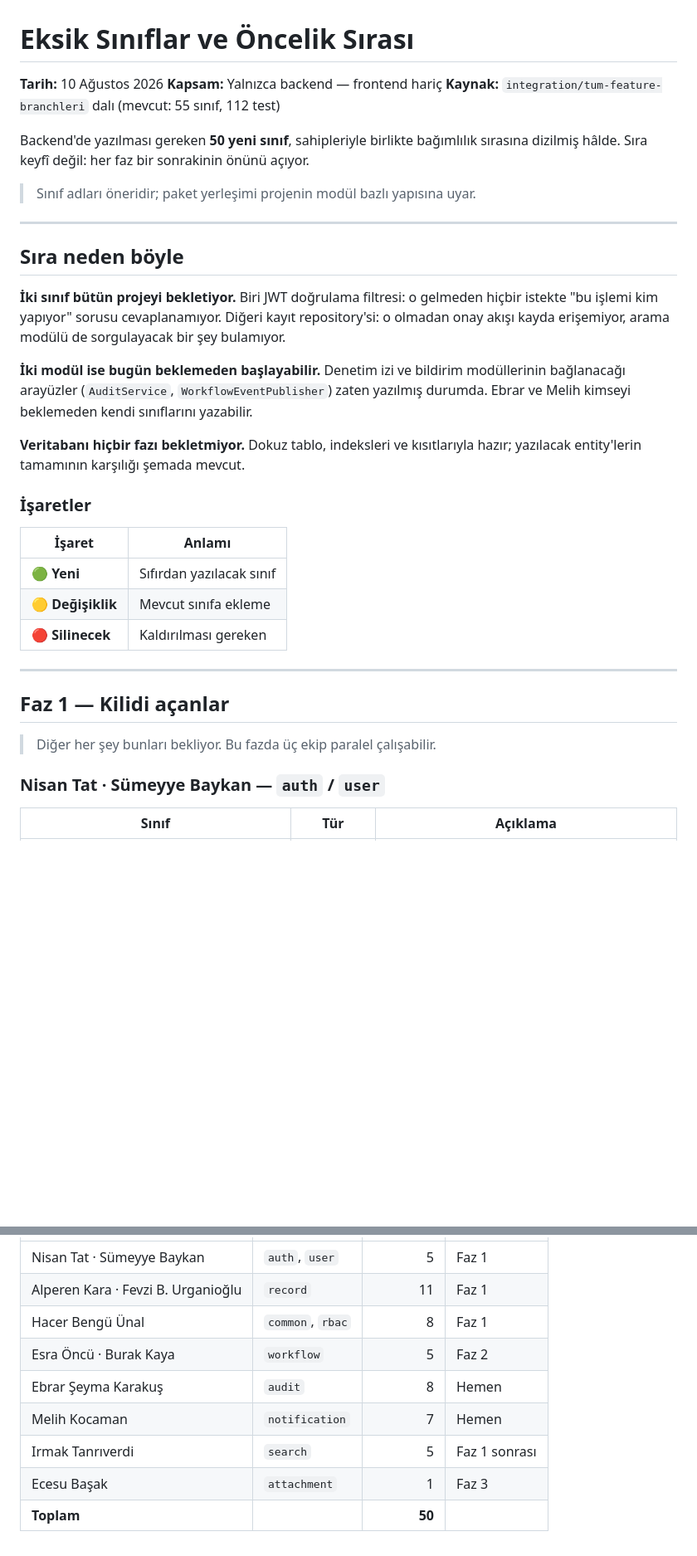
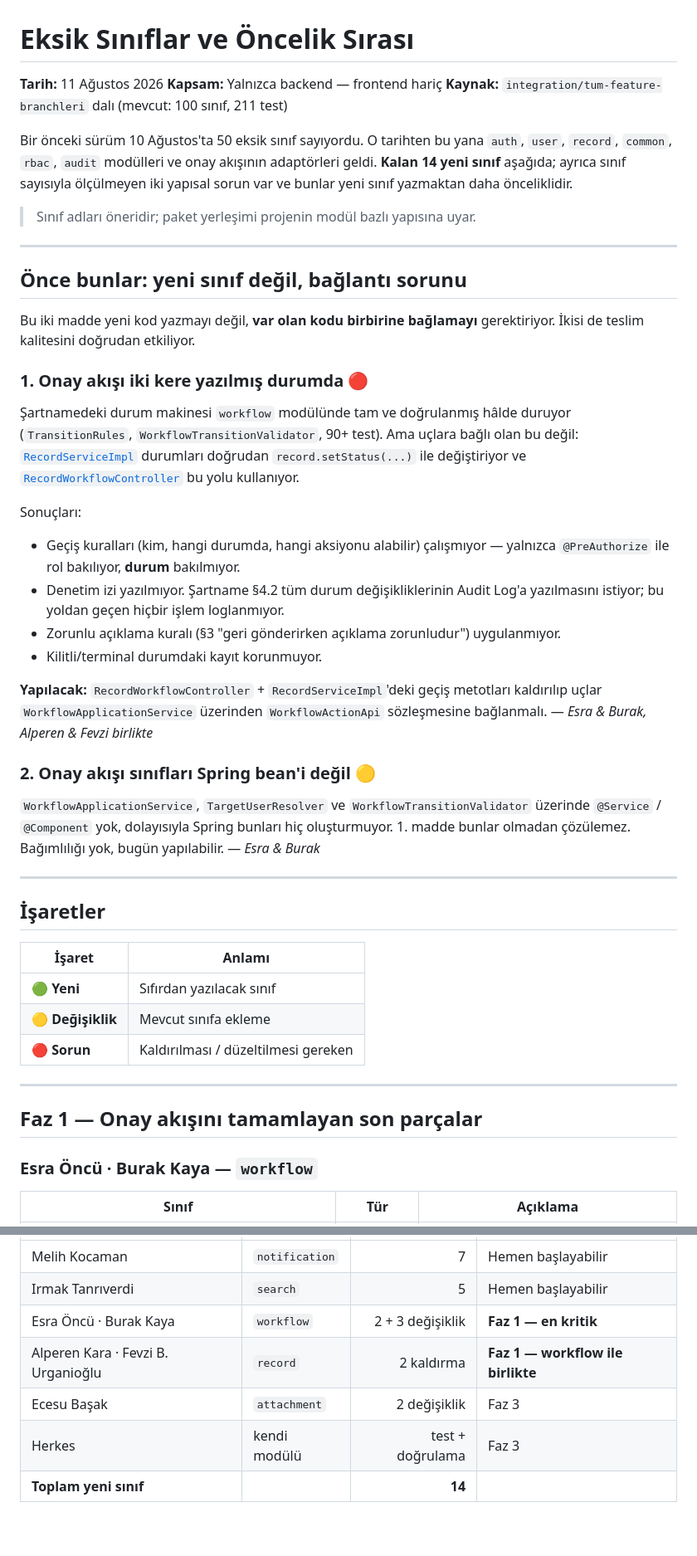
Before and after one commit to btkstajyer26/WorkFlowProject, a Markdown page: docs/EKSIK_SINIFLAR_VE_ONCELIK.md, 2 parts joined by grey strips. Shown at 83% size. Rendered like a GitHub page; blank space fills up the shorter version.

```diff
--- a/docs/EKSIK_SINIFLAR_VE_ONCELIK.md
+++ b/docs/EKSIK_SINIFLAR_VE_ONCELIK.md
@@ -1,44 +1,70 @@
 # Eksik Sınıflar ve Öncelik Sırası
 
-**Tarih:** 10 Ağustos 2026
+**Tarih:** 11 Ağustos 2026
 **Kapsam:** Yalnızca backend — frontend hariç
-**Kaynak:** `integration/tum-feature-branchleri` dalı (mevcut: 55 sınıf, 112 test)
+**Kaynak:** `integration/tum-feature-branchleri` dalı (mevcut: 100 sınıf, 211 test)
 
-Backend'de yazılması gereken **50 yeni sınıf**, sahipleriyle birlikte bağımlılık sırasına
-dizilmiş hâlde. Sıra keyfî değil: her faz bir sonrakinin önünü açıyor.
+Bir önceki sürüm 10 Ağustos'ta 50 eksik sınıf sayıyordu. O tarihten bu yana
+`auth`, `user`, `record`, `common`, `rbac`, `audit` modülleri ve onay akışının
+adaptörleri geldi. **Kalan 14 yeni sınıf** aşağıda; ayrıca sınıf sayısıyla
+ölçülmeyen iki yapısal sorun var ve bunlar yeni sınıf yazmaktan daha
+önceliklidir.
 
 > Sınıf adları öneridir; paket yerleşimi projenin modül bazlı yapısına uyar.
 
 ---
 
-## Sıra neden böyle
+## Önce bunlar: yeni sınıf değil, bağlantı sorunu
 
-**İki sınıf bütün projeyi bekletiyor.** Biri JWT doğrulama filtresi: o gelmeden hiçbir
-istekte "bu işlemi kim yapıyor" sorusu cevaplanamıyor. Diğeri kayıt repository'si: o
-olmadan onay akışı kayda erişemiyor, arama modülü de sorgulayacak bir şey bulamıyor.
+Bu iki madde yeni kod yazmayı değil, **var olan kodu birbirine bağlamayı**
+gerektiriyor. İkisi de teslim kalitesini doğrudan etkiliyor.
 
-**İki modül ise bugün beklemeden başlayabilir.** Denetim izi ve bildirim modüllerinin
-bağlanacağı arayüzler (`AuditService`, `WorkflowEventPublisher`) zaten yazılmış durumda.
-Ebrar ve Melih kimseyi beklemeden kendi sınıflarını yazabilir.
+### 1. Onay akışı iki kere yazılmış durumda 🔴
 
-**Veritabanı hiçbir fazı bekletmiyor.** Dokuz tablo, indeksleri ve kısıtlarıyla hazır;
-yazılacak entity'lerin tamamının karşılığı şemada mevcut.
+Şartnamedeki durum makinesi `workflow` modülünde tam ve doğrulanmış hâlde
+duruyor (`TransitionRules`, `WorkflowTransitionValidator`, 90+ test). Ama
+uçlara bağlı olan bu değil: [`RecordServiceImpl`](../backend/src/main/java/btk/staj/WorkFlowProject/record/service/RecordServiceImpl.java)
+durumları doğrudan `record.setStatus(...)` ile değiştiriyor ve
+[`RecordWorkflowController`](../backend/src/main/java/btk/staj/WorkFlowProject/record/controller/RecordWorkflowController.java)
+bu yolu kullanıyor.
 
-### İşaretler
+Sonuçları:
+
+- Geçiş kuralları (kim, hangi durumda, hangi aksiyonu alabilir) çalışmıyor —
+  yalnızca `@PreAuthorize` ile rol bakılıyor, **durum** bakılmıyor.
+- Denetim izi yazılmıyor. Şartname §4.2 tüm durum değişikliklerinin Audit Log'a
+  yazılmasını istiyor; bu yoldan geçen hiçbir işlem loglanmıyor.
+- Zorunlu açıklama kuralı (§3 "geri gönderirken açıklama zorunludur")
+  uygulanmıyor.
+- Kilitli/terminal durumdaki kayıt korunmuyor.
+
+**Yapılacak:** `RecordWorkflowController` + `RecordServiceImpl`'deki geçiş
+metotları kaldırılıp uçlar `WorkflowApplicationService` üzerinden
+`WorkflowActionApi` sözleşmesine bağlanmalı. — *Esra & Burak, Alperen & Fevzi
+birlikte*
+
+### 2. Onay akışı sınıfları Spring bean'i değil 🟡
+
+`WorkflowApplicationService`, `TargetUserResolver` ve
+`WorkflowTransitionValidator` üzerinde `@Service` / `@Component` yok, dolayısıyla
+Spring bunları hiç oluşturmuyor. 1. madde bunlar olmadan çözülemez. Bağımlılığı
+yok, bugün yapılabilir. — *Esra & Burak*
+
+---
+
+## İşaretler
 
 | İşaret | Anlamı |
 |---|---|
 | 🟢 **Yeni** | Sıfırdan yazılacak sınıf |
 | 🟡 **Değişiklik** | Mevcut sınıfa ekleme |
-| 🔴 **Silinecek** | Kaldırılması gereken |
+| 🔴 **Sorun** | Kaldırılması / düzeltilmesi gereken |
 
 ---
 
-## Faz 1 — Kilidi açanlar
+## Faz 1 — Onay akışını tamamlayan son parçalar
 
-> Diğer her şey bunları bekliyor. Bu fazda üç ekip paralel çalışabilir.
-
-### Nisan Tat · Sümeyye Baykan — `auth` / `user`
+### Esra Öncü · Burak Kaya — `workflow`
 
 | Sınıf | Tür | Açıklama |
 |---|---|---|
@@ -160,10 +143,8 @@ yazılacak entity'lerin tamamının karşılığı şemada mevcut.
 |---|---|---:|---|
-| Nisan Tat · Sümeyye Baykan | `auth`, `user` | 5 | Faz 1 |
-| Alperen Kara · Fevzi B. Urganioğlu | `record` | 11 | Faz 1 |
-| Hacer Bengü Ünal | `common`, `rbac` | 8 | Faz 1 |
-| Esra Öncü · Burak Kaya | `workflow` | 5 | Faz 2 |
-| Ebrar Şeyma Karakuş | `audit` | 8 | Hemen |
-| Melih Kocaman | `notification` | 7 | Hemen |
-| Irmak Tanrıverdi | `search` | 5 | Faz 1 sonrası |
-| Ecesu Başak | `attachment` | 1 | Faz 3 |
-| **Toplam** | | **50** | |
+| Melih Kocaman | `notification` | 7 | Hemen başlayabilir |
+| Irmak Tanrıverdi | `search` | 5 | Hemen başlayabilir |
+| Esra Öncü · Burak Kaya | `workflow` | 2 + 3 değişiklik | **Faz 1 — en kritik** |
+| Alperen Kara · Fevzi B. Urganioğlu | `record` | 2 kaldırma | **Faz 1 — workflow ile birlikte** |
+| Ecesu Başak | `attachment` | 2 değişiklik | Faz 3 |
+| Herkes | kendi modülü | test + doğrulama | Faz 3 |
+| **Toplam yeni sınıf** | | **14** | |
```
Also changed, not shown: other parts of docs/EKSIK_SINIFLAR_VE_ONCELIK.md (+48 -91 lines).
